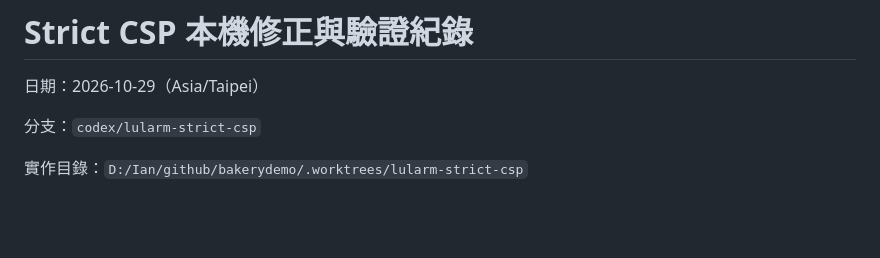
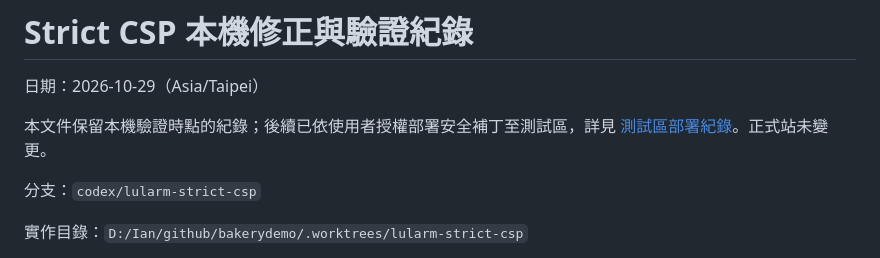
Before and after one commit to ianli0623/bakerydemo, a Markdown page: docs/SEMI_E187_Strict_CSP_Local_Verification_zh-TW.md, the part around the change. Drawn GitHub-style; blank space fills up the shorter version.

Commit message:
docs: record lularm security deployment

```diff
--- a/docs/SEMI_E187_Strict_CSP_Local_Verification_zh-TW.md
+++ b/docs/SEMI_E187_Strict_CSP_Local_Verification_zh-TW.md
@@ -1,6 +1,9 @@
 # Strict CSP 本機修正與驗證紀錄
 
 日期：2026-10-29（Asia/Taipei）
+
+本文件保留本機驗證時點的紀錄；後續已依使用者授權部署安全補丁至測試區，詳見
+[測試區部署紀錄](SEMI_E187_Lularm_Security_Deployment_2026-10-29_zh-TW.md)。正式站未變更。
 
 分支：`codex/lularm-strict-csp`
 
```
Also changed, not shown: docs/SEMI_E187_Lularm_Security_Deployment_2026-10-29_zh-TW.md (added, +82 -0 lines).
